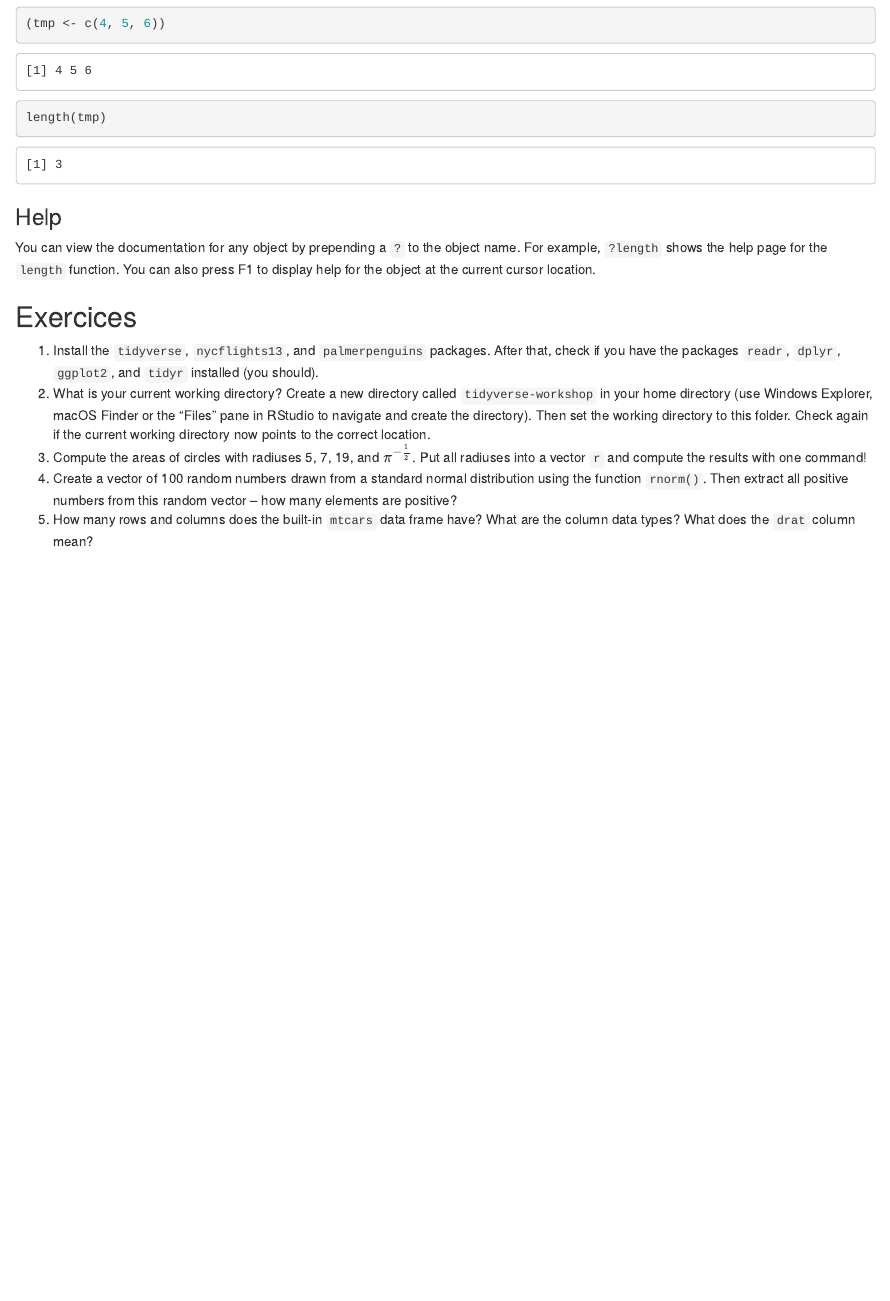
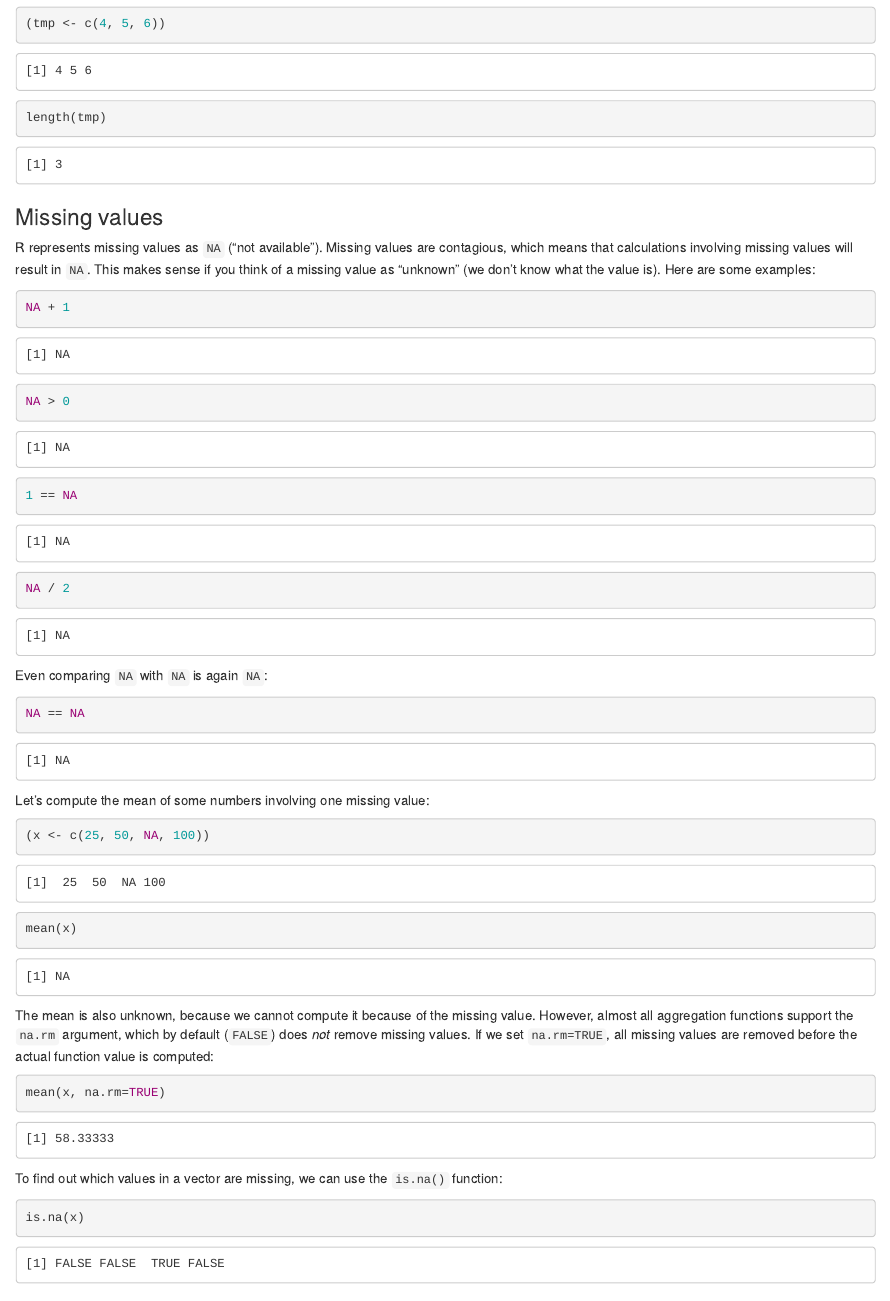
Before and after one commit to cbrnr/r-tidyverse, an R Markdown document (01_introduction/01_introduction.Rmd): the page in a window 1100 px wide, from 5920 px down. Rendered offline with R 4.5, knitr and Pandoc, with nearby package versions.

Commit message:
Include NA section

````diff
--- a/01_introduction/01_introduction.Rmd
+++ b/01_introduction/01_introduction.Rmd
@@ -177,6 +177,42 @@ The last example shows two nested function calls. First, we call the `c()` funct
 length(tmp)
 ```
 
+### Missing values
+R represents missing values as `NA` ("not available"). Missing values are contagious, which means that calculations involving missing values will result in `NA`. This makes sense if you think of a missing value as "unknown" (we don't know what the value is). Here are some examples:
+
+```{r}
+NA + 1
+NA > 0
+1 == NA
+NA / 2
+```
+
+Even comparing `NA` with `NA` is again `NA`:
+
+```{r}
+NA == NA
+```
+
+Let's compute the mean of some numbers involving one missing value:
+
+```{r}
+(x <- c(25, 50, NA, 100))
+mean(x)
+```
+
+The mean is also unknown, because we cannot compute it because of the missing value. However, almost all aggregation functions support the `na.rm` argument, which by default (`FALSE`) does *not* remove missing values. If we set `na.rm=TRUE`, all missing values are removed before the actual function value is computed:
+
+```{r}
+mean(x, na.rm=TRUE)
+```
+
+To find out which values in a vector are missing, we can use the `is.na()` function:
+
+```{r}
+is.na(x)
+```
+
+
 ### Help
 You can view the documentation for any object by prepending a `?` to the object name. For example, `?length` shows the help page for the `length` function. You can also press F1 to display help for the object at the current cursor location.
 
````
